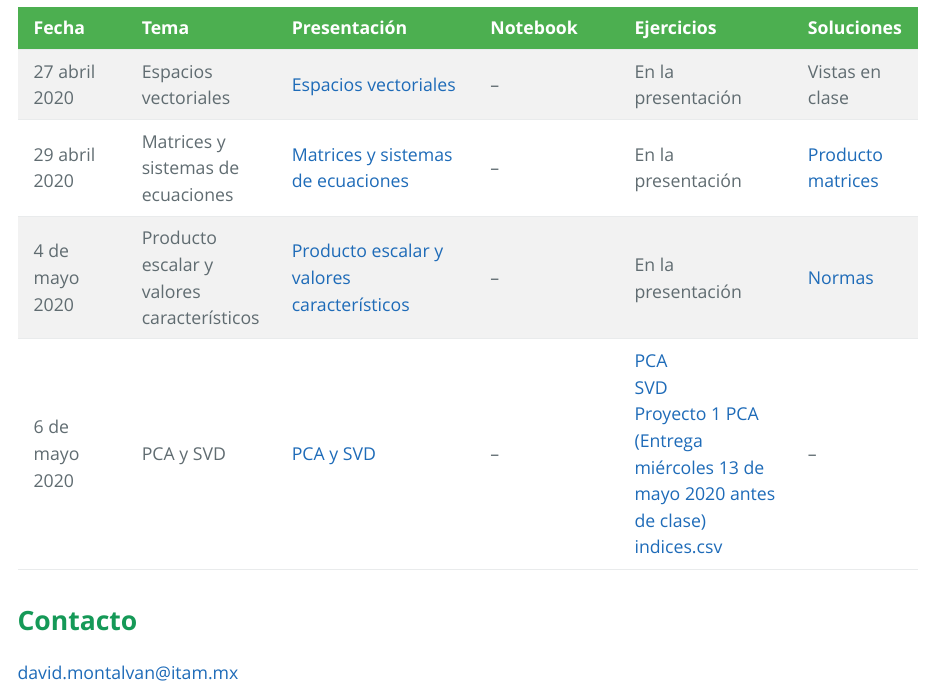
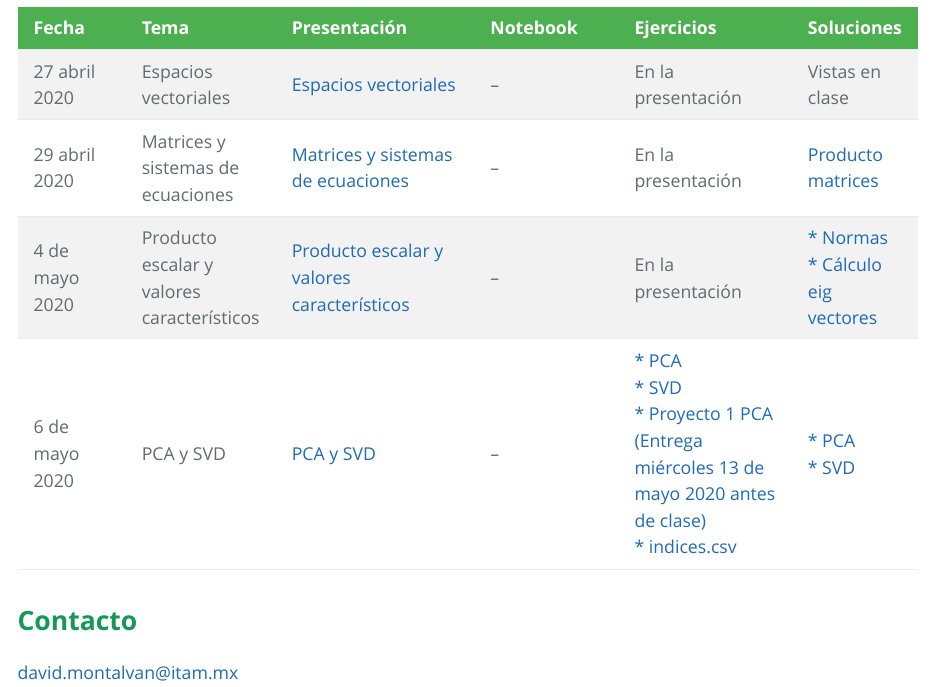
Before and after one commit to davidrmh/davidrmh.github.io, an R Markdown document (teaching/ds_ml_mod_2_itam_abril_2020/index.Rmd): the page in a window 1100 px wide, from 940 px down. The pictures show the output file teaching/ds_ml_mod_2_itam_abril_2020/index.html that the author committed with the source, opened offline.

Commit message:
Agrega soluciones de PCA y SVD

```diff
--- a/teaching/ds_ml_mod_2_itam_abril_2020/index.Rmd
+++ b/teaching/ds_ml_mod_2_itam_abril_2020/index.Rmd
@@ -34,8 +34,8 @@ Las referencias serán compartidas por el profesor a tráves de una liga de **on
 |:-----:|:-----|:------------|:--------|:----------|:--|
 |27 abril 2020|Espacios vectoriales|[Espacios vectoriales](./presentaciones/espacios_vectoriales.html)|--|En la presentación|Vistas en clase|
 |29 abril 2020|Matrices y sistemas de ecuaciones|[Matrices y sistemas de ecuaciones](./presentaciones/matrices_sistemas_ecuaciones.html)|--|En la presentación|[Producto matrices](./ejercicios/producto_matrices.ipynb)|
-|4 de mayo 2020|Producto escalar y valores característicos|[Producto escalar y valores característicos](./presentaciones/producto_escalar_eig_valores.html)|--|En la presentación|[Normas](./ejercicios/normas.ipynb)|
-|6 de mayo 2020|PCA y SVD|[PCA y SVD](./presentaciones/pca_svd.html)|--|[PCA](./notebooks/PCA_ejercicio.ipynb) <br> [SVD](./notebooks/SVD_ejercicio.ipynb) <br> [Proyecto 1 PCA (Entrega miércoles 13 de mayo 2020 antes de clase)](./proyectos/Proyecto_PCA.ipynb) <br> [indices.csv](./datos/indices.csv)|--|
+|4 de mayo 2020|Producto escalar y valores característicos|[Producto escalar y valores característicos](./presentaciones/producto_escalar_eig_valores.html)|--|En la presentación|[* Normas](./ejercicios/normas.ipynb) <br>[* Cálculo eig vectores](./soluciones/eig_vectores.ipynb)|
+|6 de mayo 2020|PCA y SVD|[PCA y SVD](./presentaciones/pca_svd.html)|--|[* PCA](./notebooks/PCA_ejercicio.ipynb) <br> [* SVD](./notebooks/SVD_ejercicio.ipynb) <br> [* Proyecto 1 PCA (Entrega miércoles 13 de mayo 2020 antes de clase)](./proyectos/Proyecto_PCA.ipynb) <br> [* indices.csv](./datos/indices.csv)|[* PCA](./soluciones/PCA_soluciones.ipynb) <br> [* SVD](./soluciones/SVD_soluciones.ipynb)|
 
 # **Contacto**
 [david.montalvan@itam.mx](mailto:david.montalvan@itam.mx)
```
Also changed, not shown: teaching/ds_ml_mod_2_itam_abril_2020/index.html, 3 other files.
